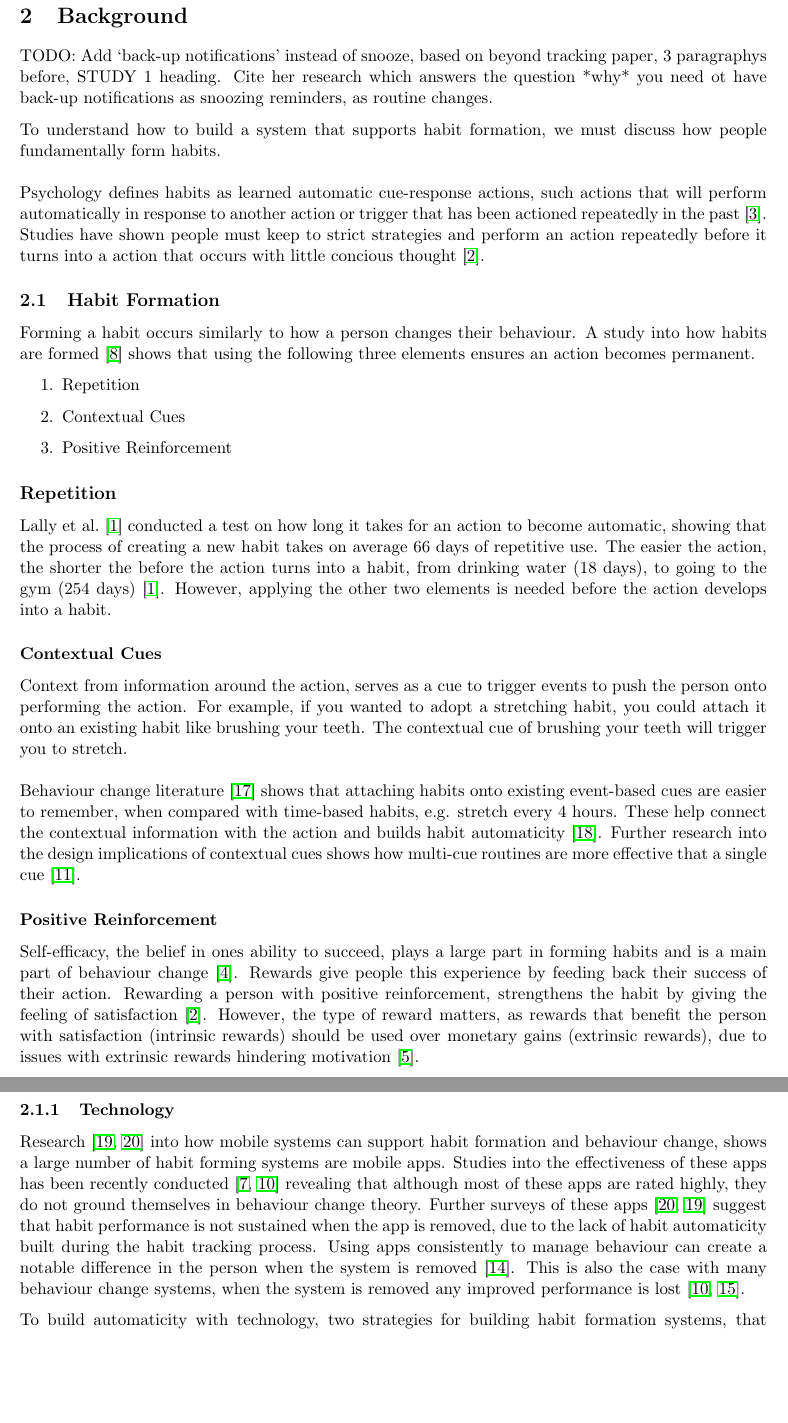
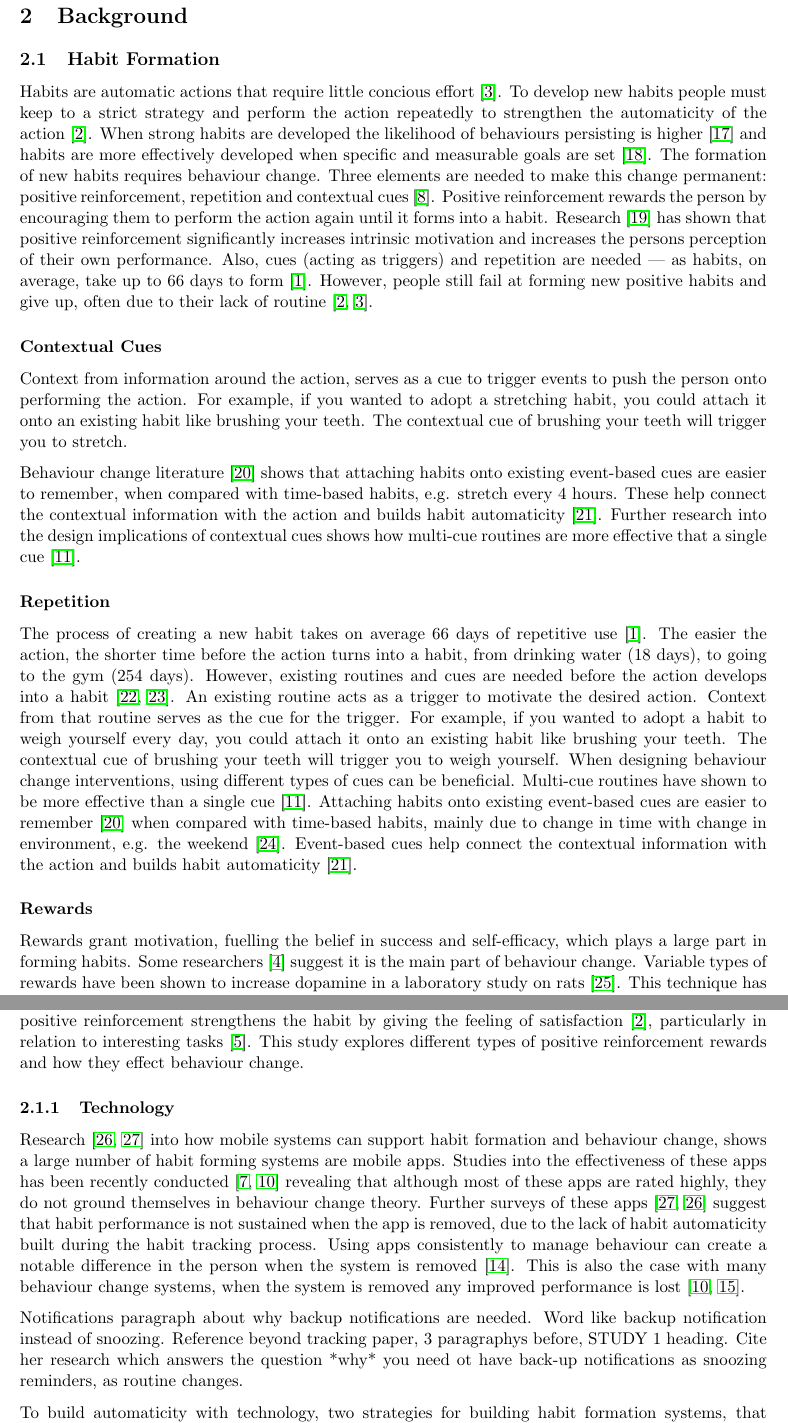
Before and after one commit to harrymt/masters-thesis, a LaTeX thesis (thesis/main.tex, which reads thesis/chapters/2_habit.tex): two parts of pages 10 and 11 of 47 before the commit and two parts of pages 10 and 11 of 48 after it, joined at a grey line, cut so that both start at the same text, the shorter picture padded with empty space. Compiled offline with pdfLaTeX.

Commit message:
Update habit formation section with paper parts

```diff
--- a/thesis/chapters/2_habit.tex
+++ b/thesis/chapters/2_habit.tex
@@ -2,34 +2,31 @@
 
 \section{Background}
 
-TODO: Add `back-up notifications' instead of snooze, based on beyond tracking paper, 3 paragraphys before, STUDY 1 heading. Cite her research which answers the question *why* you need ot have back-up notifications as snoozing reminders, as routine changes.
-
-To understand how to build a system that supports habit formation, we must discuss how people fundamentally form habits.\newline
-\newline
-Psychology defines habits as learned automatic cue-response actions, such actions that will perform automatically in response to another action or trigger that has been actioned repeatedly in the past~\cite{article_the_habitual_consumer}. Studies have shown people must keep to strict strategies and perform an action repeatedly before it turns into a action that occurs with little concious thought~\cite{article_promoting_habit_formation}.
-
 \subsection{Habit Formation}
-Forming a habit occurs similarly to how a person changes their behaviour. A study into how habits are formed~\cite{article_experiences_of_habit_formation} shows that using the following three elements ensures an action becomes permanent.
-
-\begin{enumerate}
-  \item Repetition
-  \item Contextual Cues
-  \item Positive Reinforcement
-\end{enumerate}
-
-\subsection*{Repetition}
-Lally~et~al.~\cite{article_how_habits_formed_modelling_habit_formation} conducted a test on how long it takes for an action to become automatic, showing that the process of creating a new habit takes on average 66 days of repetitive use. The easier the action, the shorter the before the action turns into a habit, from drinking water (18 days), to going to the gym (254 days)~\cite{article_how_habits_formed_modelling_habit_formation}. However, applying the other two elements is needed before the action develops into a habit.
+Habits are automatic actions that require little concious effort~\cite{article_the_habitual_consumer}. To develop new habits people must keep to a strict strategy and perform the action repeatedly to strengthen the automaticity of the action~\cite{article_promoting_habit_formation}. When strong habits are developed the likelihood of behaviours persisting is higher~\cite{putting_habit_into_practice} and habits are more effectively developed when specific and measurable goals are set~\cite{habits_better_when_have_specific_and_measurable_goals}. The formation of new habits requires behaviour change. Three elements are needed to make this change permanent: positive reinforcement, repetition and contextual cues~\cite{article_experiences_of_habit_formation}. Positive reinforcement rewards the person by encouraging them to perform the action again until it forms into a habit. Research~\cite{positive_reinforcement_pro} has shown that positive reinforcement significantly increases intrinsic motivation and increases the persons perception of their own performance. Also, cues (acting as triggers) and repetition are needed --- as habits, on average, take up to 66 days to form~\cite{article_how_habits_formed_modelling_habit_formation}.
+However, people still fail at forming new positive habits and give up, often due to their lack of routine~\cite{article_promoting_habit_formation, article_the_habitual_consumer}.
 
 \subsubsection*{Contextual Cues}
-Context from information around the action, serves as a cue to trigger events to push the person onto performing the action. For example, if you wanted to adopt a stretching habit, you could attach it onto an existing habit like brushing your teeth. The contextual cue of brushing your teeth will trigger you to stretch.\newline
-\newline
+Context from information around the action, serves as a cue to trigger events to push the person onto performing the action. For example, if you wanted to adopt a stretching habit, you could attach it onto an existing habit like brushing your teeth. The contextual cue of brushing your teeth will trigger you to stretch.
+
 Behaviour change literature~\cite{article_implementation_intentions_multicue} shows that attaching habits onto existing event-based cues are easier to remember, when compared with time-based habits, e.g. stretch every 4 hours. These help connect the contextual information with the action and builds habit automaticity~\cite{article_implementation_intentions}. Further research into the design implications of contextual cues shows how multi-cue routines are more effective that a single cue~\cite{article_understanding_use_contextual_cues_design_impl}.
 
-\subsubsection*{Positive Reinforcement}
-Self-efficacy, the belief in ones ability to succeed, plays a large part in forming habits and is a main part of behaviour change~\cite{article_a_self_efficacy}. Rewards give people this experience by feeding back their success of their action. Rewarding a person with positive reinforcement, strengthens the habit by giving the feeling of satisfaction~\cite{article_promoting_habit_formation}. However, the type of reward matters, as rewards that benefit the person with satisfaction (intrinsic rewards) should be used over monetary gains (extrinsic rewards), due to issues with extrinsic rewards hindering motivation~\cite{article_meta_analytic_review_intrinsic_motivation}.
+
+\subsubsection*{Repetition}
+The process of creating a new habit takes on average 66 days of repetitive use~\cite{article_how_habits_formed_modelling_habit_formation}. The easier the action, the shorter time before the action turns into a habit, from drinking water (18 days), to going to the gym (254 days). However, existing routines and cues are needed before the action develops into a habit~\cite{habits_event_cues_1, habits_event_cues_2}. An existing routine acts as a trigger to motivate the desired action. Context from that routine serves as the cue for the trigger. For example, if you wanted to adopt a habit to weigh yourself every day, you could attach it onto an existing habit like brushing your teeth. The contextual cue of brushing your teeth will trigger you to weigh yourself. When designing behaviour change interventions, using different types of cues can be beneficial. Multi-cue routines have shown to be more effective than a single cue~\cite{article_understanding_use_contextual_cues_design_impl}. Attaching habits onto existing event-based cues are easier to remember~\cite{article_implementation_intentions_multicue} when compared with time-based habits, mainly due to change in time with change in environment, e.g. the weekend~\cite{coaching_not_that_good}. Event-based cues help connect the contextual information with the action and builds habit automaticity~\cite{article_implementation_intentions}.
+
+\subsubsection*{Rewards}
+Rewards grant motivation, fuelling the belief in success and self-efficacy, which plays a large part in forming habits. Some researchers~\cite{article_a_self_efficacy} suggest it is the main part of behaviour change. Variable types of rewards have been shown to increase dopamine in a laboratory study on rats~\cite{variable_rewards_increases_dopamine}. This technique has proved to be an effect method of increasing repetition as shown in slot machines that vary their reward payout. But although variable rewards increase habit repetition, they hinder habit automaticity~\cite{variable_rewards_increases_dopamine}, which is the key to create permanent and long-lasting behaviour change.
+
+\subssubection*{Positive Reinforcement}
+This paper discusses intrinsic positive reinforcement as the method of reward, rather than other types of rewards e.g. negative reinforcement. Rewarding a person with intrinsic positive reinforcement strengthens the habit by giving the feeling of satisfaction~\cite{article_promoting_habit_formation}, particularly in relation to interesting tasks~\cite{article_meta_analytic_review_intrinsic_motivation}. This study explores different types of positive reinforcement rewards and how they effect behaviour change.
+
 
 \subsubsection{Technology}
 Research~\cite{survey_on_apps_2,survey_on_current_apps_of_steel} into how mobile systems can support habit formation and behaviour change, shows a large number of habit forming systems are mobile apps. Studies into the effectiveness of these apps has been recently conducted~\cite{article_beyond_self_tracking_designing_apps, article_dont_kick_habit} revealing that although most of these apps are rated highly, they do not ground themselves in behaviour change theory. Further surveys of these apps~\cite{survey_on_current_apps_of_steel,survey_on_apps_2} suggest that habit performance is not sustained when the app is removed, due to the lack of habit automaticity built during the habit tracking process. Using apps consistently to manage behaviour can create a notable difference in the person when the system is removed~\cite{article_my_phone_is_part_of_my_soul}. This is also the case with many behaviour change systems, when the system is removed any improved performance is lost~\cite{article_dont_kick_habit, article_realtime_feedback_improving_medication_taking}.
+
+
+Notifications paragraph about why backup notifications are needed. Word like backup notification instead of snoozing. Reference beyond tracking paper, 3 paragraphys before, STUDY 1 heading. Cite her research which answers the question *why* you need ot have back-up notifications as snoozing reminders, as routine changes.
 
 
 To build automaticity with technology, two strategies for building habit formation systems, that ground themselves in theory, are reviewed: Stawarz et al.~\cite{article_beyond_self_tracking_designing_apps} discuss guidelines for building habit forming systems and Weiser et al.~\cite{article_taxonomy_motivational_affordances_meaningful} show that `\textit{motivation is a key requirement for behaviour change}' presenting five design principles and six requirements about the implementation mechanics of habit forming systems that focus on rewards and motivational needs. These share three recommendations: i) make personalized, well-defined, structured multi-cue routines, with examples and support users choice of not setting remembering strategies, ii) reminders can effectively support prospective memory in the short-term, increasing the logging of health data~\cite{the_power_of_logging_mobile_notifications} and educating them about how they should perform in the long-term, iii) rewards are a good form of external motivation because they don't change the ability to perform a behaviour, unless the reward itself is a tool that increases ability. These rewards provide a strong motivational source, but like all extrinsic motivators, these are less effective for changing behaviour in the long run, because externally motivated behaviour lasts as long as the external motivator exists. This project builds upon this set of requirements, combining them into a new set of design requirements for habit formation systems that focuses on rewards.
```
Also changed, not shown: thesis/chapters/2_habit.tex (40 more changed lines).
